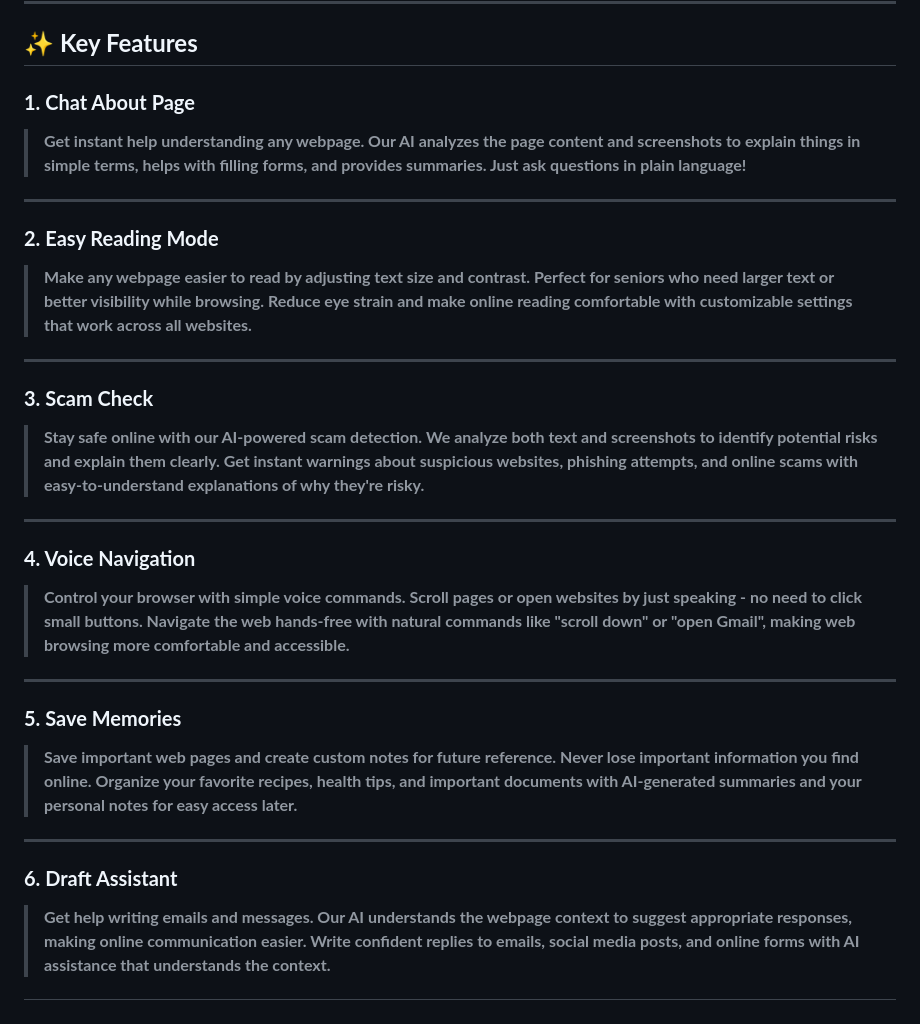
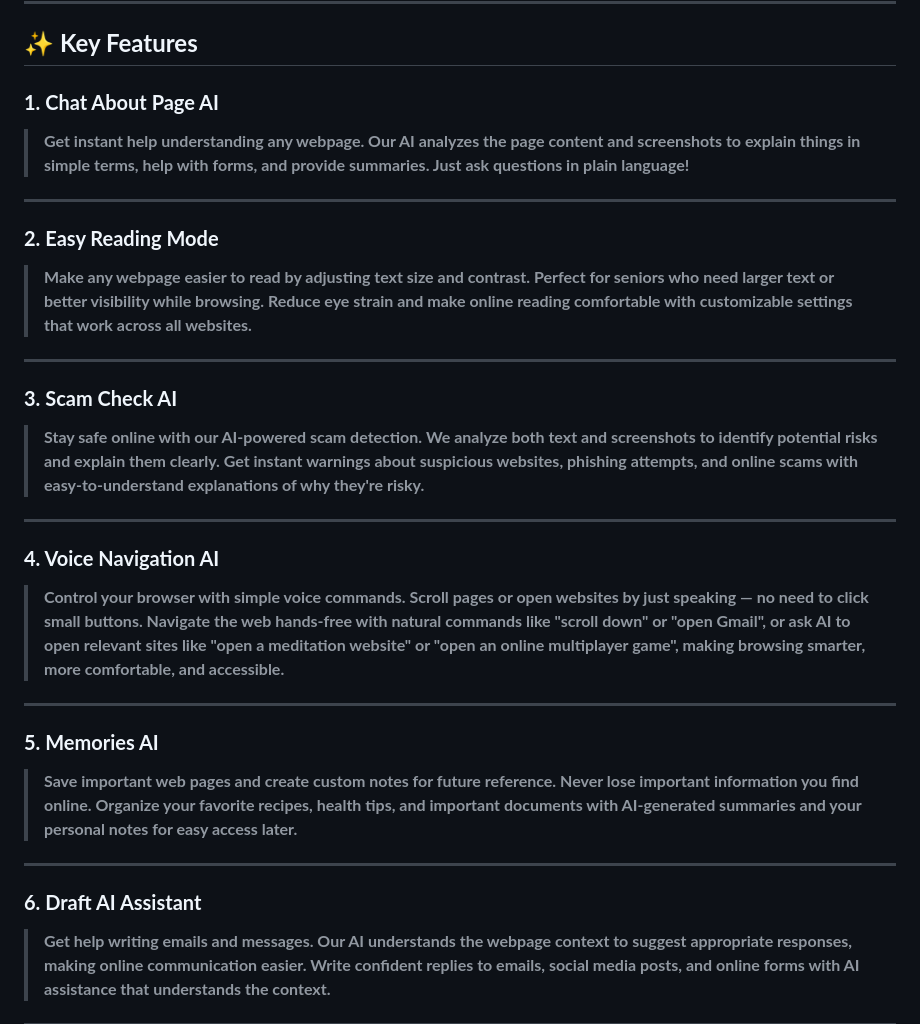
Before and after one commit to Leter-Tech/SmartGranny.ai, a Markdown page: README.md, the part around the change. Drawn GitHub-style.

```diff
--- a/README.md
+++ b/README.md
@@ -22,9 +22,9 @@ Navigating the internet safely, confidently, and independently is a significant
 
 ## ✨ **Key Features**
 
-### **1. Chat About Page**
+### **1. Chat About Page AI**
 
-> **Get instant help understanding any webpage. Our AI analyzes the page content and screenshots to explain things in simple terms, helps with filling forms, and provides summaries. Just ask questions in plain language!**
+> **Get instant help understanding any webpage. Our AI analyzes the page content and screenshots to explain things in simple terms, help with forms, and provide summaries. Just ask questions in plain language!**
 
 ---
 
@@ -34,25 +34,25 @@ Navigating the internet safely, confidently, and independently is a significant
 
 ---
 
-### **3. Scam Check**
+### **3. Scam Check AI**
 
 > **Stay safe online with our AI-powered scam detection. We analyze both text and screenshots to identify potential risks and explain them clearly. Get instant warnings about suspicious websites, phishing attempts, and online scams with easy-to-understand explanations of why they're risky.**
 
 ---
 
-### **4. Voice Navigation**
+### **4. Voice Navigation AI**
 
-> **Control your browser with simple voice commands. Scroll pages or open websites by just speaking - no need to click small buttons. Navigate the web hands-free with natural commands like "scroll down" or "open Gmail", making web browsing more comfortable and accessible.**
+> **Control your browser with simple voice commands. Scroll pages or open websites by just speaking — no need to click small buttons. Navigate the web hands-free with natural commands like "scroll down" or "open Gmail", or ask AI to open relevant sites like "open a meditation website" or "open an online multiplayer game", making browsing smarter, more comfortable, and accessible.**
 
 ---
 
-### **5. Save Memories**
+### **5. Memories AI**
 
 > **Save important web pages and create custom notes for future reference. Never lose important information you find online. Organize your favorite recipes, health tips, and important documents with AI-generated summaries and your personal notes for easy access later.**
 
 ---
 
-### **6. Draft Assistant**
+### **6. Draft AI Assistant**
 
 > **Get help writing emails and messages. Our AI understands the webpage context to suggest appropriate responses, making online communication easier. Write confident replies to emails, social media posts, and online forms with AI assistance that understands the context.**
 
```
